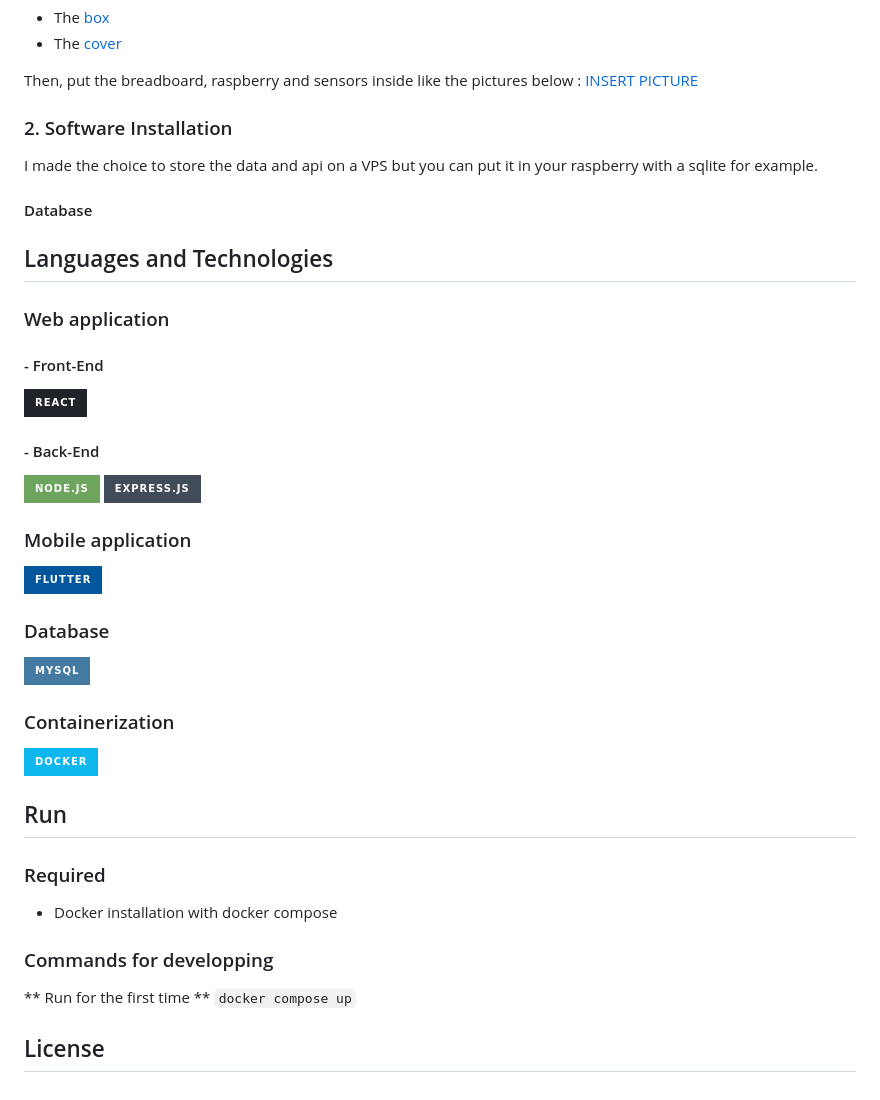
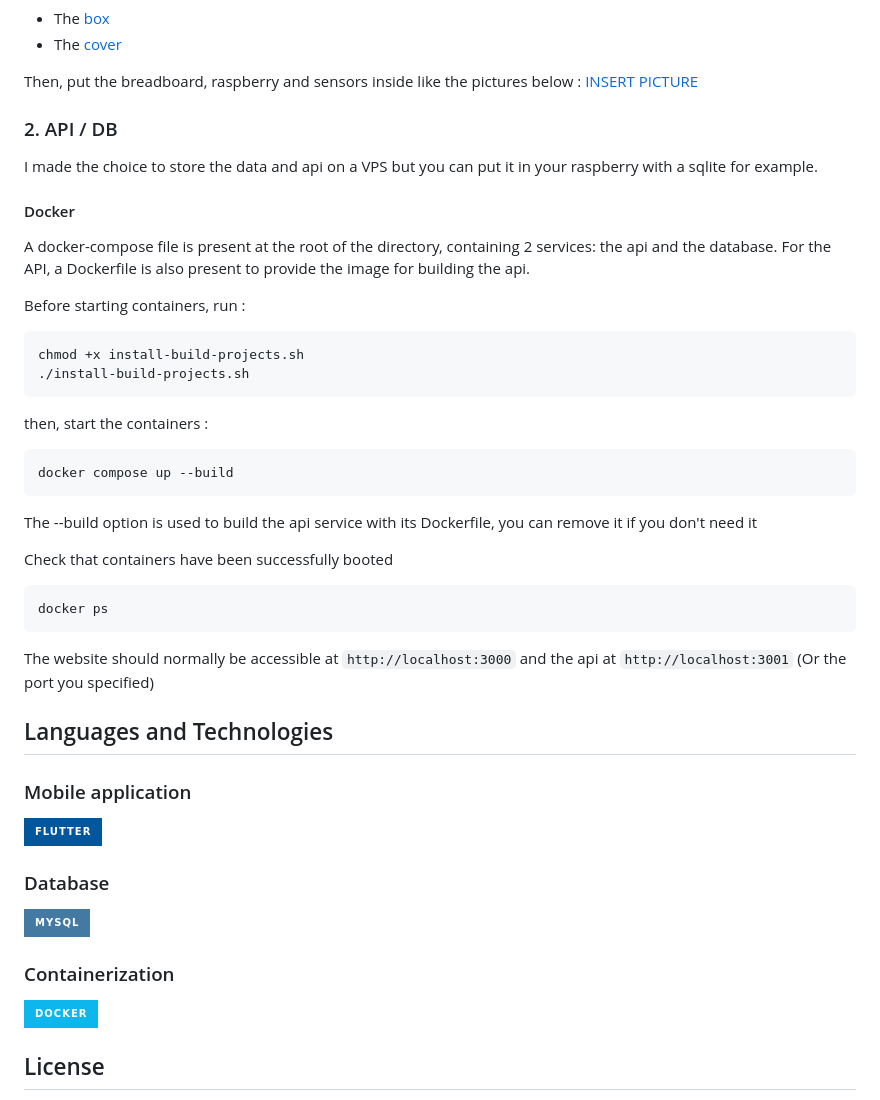
Before and after one commit to Spykoninho/My-Greenhouse, a Markdown page: README.md, the part around the change. Drawn GitHub-style; badges without logos.

````diff
--- a/README.md
+++ b/README.md
@@ -104,20 +104,34 @@ Go on website like [3denligne.fr](https://3denligne.fr/) and print the two model
 
 Then, put the breadboard, raspberry and sensors inside like the pictures below :
 [INSERT PICTURE]()
-### 2. Software Installation
+### 2. API / DB
 I made the choice to store the data and api on a VPS but you can put it in your raspberry with a sqlite for example.
 
-#### Database
+#### Docker
+A docker-compose file is present at the root of the directory, containing 2 services: the api and the database. For the API, a Dockerfile is also present to provide the image for building the api.
+
+Before starting containers, run :
+```bash
+chmod +x install-build-projects.sh
+./install-build-projects.sh
+```
+then, start the containers :
+
+```bash
+docker compose up --build
+```
+The --build option is used to build the api service with its Dockerfile, you can remove it if you don't need it
+
+Check that containers have been successfully booted
+
+```bash
+docker ps
+```
+
+The website should normally be accessible at `http://localhost:3000` and the api at `http://localhost:3001`
+(Or the port you specified)
 
 ## Languages and Technologies
-
-### Web application
-#### - Front-End
-![React](https://img.shields.io/badge/react-%2320232a.svg?style=for-the-badge&logo=react&logoColor=%2361DAFB)
-
-#### - Back-End
-![NodeJS](https://img.shields.io/badge/node.js-6DA55F?style=for-the-badge&logo=node.js&logoColor=white)
-![Express.js](https://img.shields.io/badge/express.js-%23404d59.svg?style=for-the-badge&logo=express&logoColor=%2361DAFB)
 
 ### Mobile application
 ![Flutter](https://img.shields.io/badge/Flutter-%2302569B.svg?style=for-the-badge&logo=Flutter&logoColor=white)
@@ -127,12 +141,6 @@ I made the choice to store the data and api on a VPS but you can put it in your
 
 ### Containerization
 ![Docker](https://img.shields.io/badge/docker-%230db7ed.svg?style=for-the-badge&logo=docker&logoColor=white)
-
-## Run
-### Required
-- Docker installation with docker compose
-### Commands for developping
-** Run for the first time ** ```docker compose up```
 
 ## License
 
````
